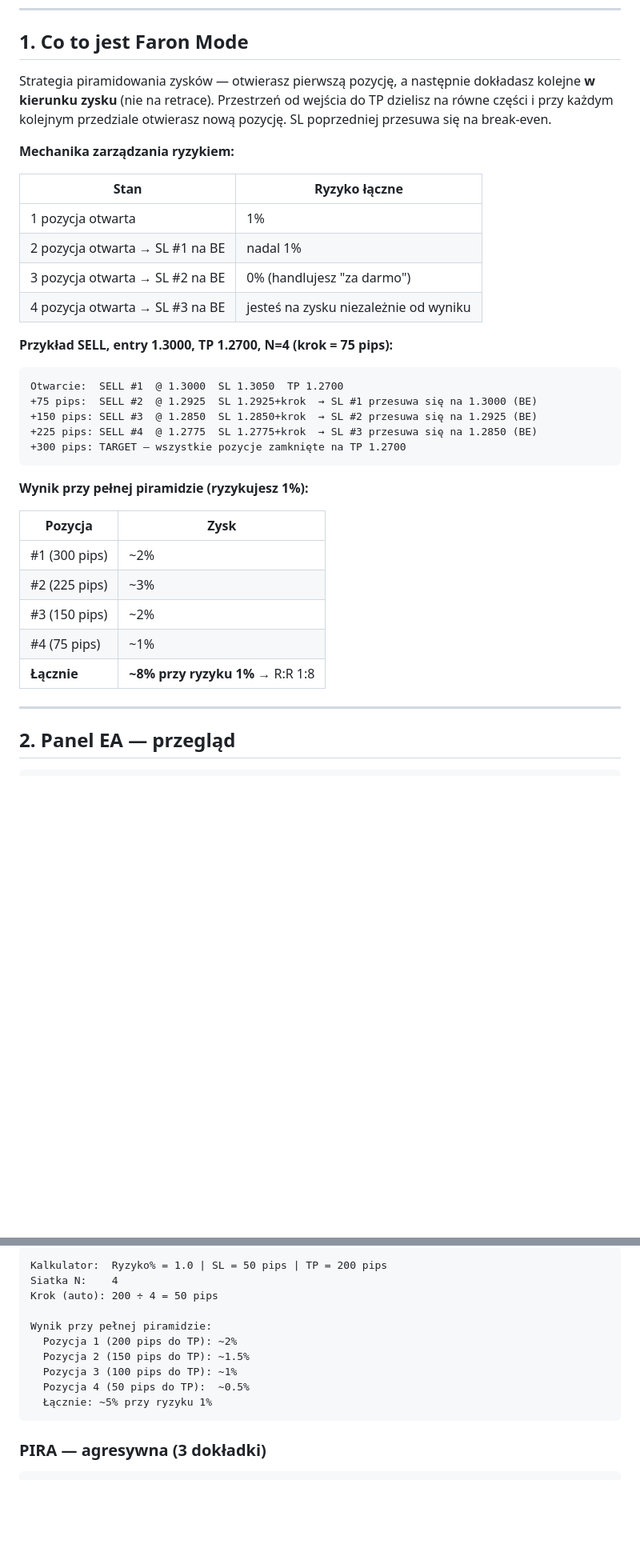
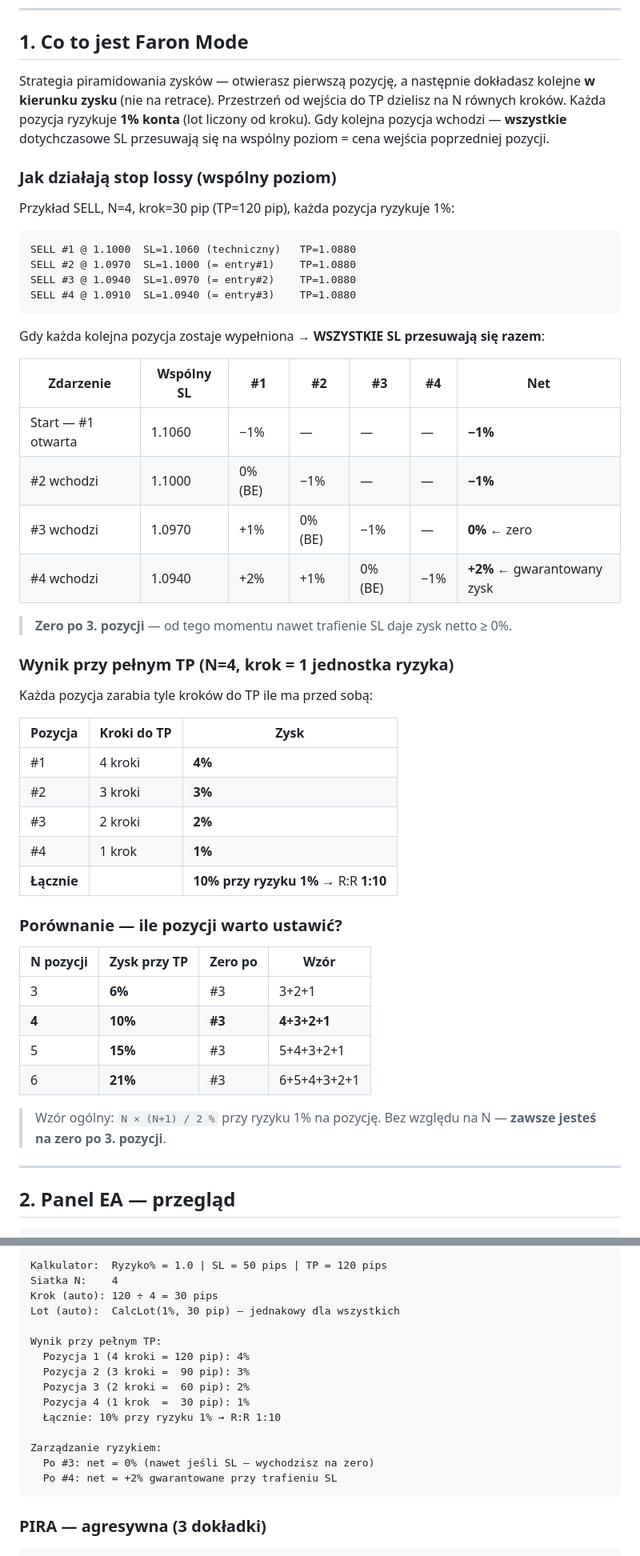
Before and after one commit to dominskipatryk-lgtm/traderlogjournal, a Markdown page: wskazniki/PIRAMIDOWANIE_INSTRUKCJA.md, 2 parts joined by grey strips. Shown at 80% size. Rendered like a GitHub page; blank space fills up the shorter version.

Commit message:
docs: aktualizacja instrukcji — mechanika wspólnego SL i tabele zysku
Sekcja 1: tabela net risk po każdej pozycji, tabela TP wynik N=3..6
Sekcja 4: poprawiony opis lotów (krok), wspólny SL, przykład 1:10
Sekcja 10: zaktualizowany przykład Faron 1:10

Co-Authored-By: Claude Sonnet 4.6 <noreply@anthropic.com>

````diff
--- a/wskazniki/PIRAMIDOWANIE_INSTRUKCJA.md
+++ b/wskazniki/PIRAMIDOWANIE_INSTRUKCJA.md
@@ -20,36 +20,53 @@
 
 ## 1. Co to jest Faron Mode
 
-Strategia piramidowania zysków — otwierasz pierwszą pozycję, a następnie dokładasz kolejne **w kierunku zysku** (nie na retrace). Przestrzeń od wejścia do TP dzielisz na równe części i przy każdym kolejnym przedziale otwierasz nową pozycję. SL poprzedniej przesuwa się na break-even.
+Strategia piramidowania zysków — otwierasz pierwszą pozycję, a następnie dokładasz kolejne **w kierunku zysku** (nie na retrace). Przestrzeń od wejścia do TP dzielisz na N równych kroków. Każda pozycja ryzykuje **1% konta** (lot liczony od kroku). Gdy kolejna pozycja wchodzi — **wszystkie** dotychczasowe SL przesuwają się na wspólny poziom = cena wejścia poprzedniej pozycji.
 
-**Mechanika zarządzania ryzykiem:**
+### Jak działają stop lossy (wspólny poziom)
 
-| Stan | Ryzyko łączne |
-|---|---|
-| 1 pozycja otwarta | 1% |
-| 2 pozycja otwarta → SL #1 na BE | nadal 1% |
-| 3 pozycja otwarta → SL #2 na BE | 0% (handlujesz "za darmo") |
-| 4 pozycja otwarta → SL #3 na BE | jesteś na zysku niezależnie od wyniku |
-
-**Przykład SELL, entry 1.3000, TP 1.2700, N=4 (krok = 75 pips):**
+Przykład SELL, N=4, krok=30 pip (TP=120 pip), każda pozycja ryzykuje 1%:
 
 ```
-Otwarcie:  SELL #1  @ 1.3000  SL 1.3050  TP 1.2700
-+75 pips:  SELL #2  @ 1.2925  SL 1.2925+krok  → SL #1 przesuwa się na 1.3000 (BE)
-+150 pips: SELL #3  @ 1.2850  SL 1.2850+krok  → SL #2 przesuwa się na 1.2925 (BE)
-+225 pips: SELL #4  @ 1.2775  SL 1.2775+krok  → SL #3 przesuwa się na 1.2850 (BE)
-+300 pips: TARGET — wszystkie pozycje zamknięte na TP 1.2700
+SELL #1 @ 1.1000  SL=1.1060 (techniczny)   TP=1.0880
+SELL #2 @ 1.0970  SL=1.1000 (= entry#1)    TP=1.0880
+SELL #3 @ 1.0940  SL=1.0970 (= entry#2)    TP=1.0880
+SELL #4 @ 1.0910  SL=1.0940 (= entry#3)    TP=1.0880
 ```
 
-**Wynik przy pełnej piramidzie (ryzykujesz 1%):**
+Gdy każda kolejna pozycja zostaje wypełniona → **WSZYSTKIE SL przesuwają się razem**:
 
-| Pozycja | Zysk |
-|---|---|
-| #1 (300 pips) | ~2% |
-| #2 (225 pips) | ~3% |
-| #3 (150 pips) | ~2% |
-| #4 (75 pips) | ~1% |
-| **Łącznie** | **~8% przy ryzyku 1%** → R:R 1:8 |
+| Zdarzenie | Wspólny SL | #1 | #2 | #3 | #4 | Net |
+|---|---|---|---|---|---|---|
+| Start — #1 otwarta | 1.1060 | −1% | — | — | — | **−1%** |
+| #2 wchodzi | 1.1000 | 0% (BE) | −1% | — | — | **−1%** |
+| #3 wchodzi | 1.0970 | +1% | 0% (BE) | −1% | — | **0%** ← zero |
+| #4 wchodzi | 1.0940 | +2% | +1% | 0% (BE) | −1% | **+2%** ← gwarantowany zysk |
+
+> **Zero po 3. pozycji** — od tego momentu nawet trafienie SL daje zysk netto ≥ 0%.
+
+### Wynik przy pełnym TP (N=4, krok = 1 jednostka ryzyka)
+
+Każda pozycja zarabia tyle kroków do TP ile ma przed sobą:
+
+| Pozycja | Kroki do TP | Zysk |
+|---|---|---|
+| #1 | 4 kroki | **4%** |
+| #2 | 3 kroki | **3%** |
+| #3 | 2 kroki | **2%** |
+| #4 | 1 krok | **1%** |
+| **Łącznie** | | **10% przy ryzyku 1%** → R:R **1:10** |
+
+### Porównanie — ile pozycji warto ustawić?
+
+| N pozycji | Zysk przy TP | Zero po | Wzór |
+|---|---|---|---|
+| 3 | **6%** | #3 | 3+2+1 |
+| **4** | **10%** | **#3** | **4+3+2+1** |
+| 5 | **15%** | #3 | 5+4+3+2+1 |
+| 6 | **21%** | #3 | 6+5+4+3+2+1 |
+
+> Wzór ogólny: `N × (N+1) / 2 %` przy ryzyku 1% na pozycję.
+> Bez względu na N — **zawsze jesteś na zero po 3. pozycji**.
 
 ---
 
@@ -254,15 +272,20 @@ Ustawiasz je raz w parametrach EA (dwuklik na EA → Inputs):
 
 ```
-Kalkulator:  Ryzyko% = 1.0 | SL = 50 pips | TP = 200 pips
+Kalkulator:  Ryzyko% = 1.0 | SL = 50 pips | TP = 120 pips
 Siatka N:    4
-Krok (auto): 200 ÷ 4 = 50 pips
+Krok (auto): 120 ÷ 4 = 30 pips
+Lot (auto):  CalcLot(1%, 30 pip) — jednakowy dla wszystkich
 
-Wynik przy pełnej piramidzie:
-  Pozycja 1 (200 pips do TP): ~2%
-  Pozycja 2 (150 pips do TP): ~1.5%
-  Pozycja 3 (100 pips do TP): ~1%
-  Pozycja 4 (50 pips do TP):  ~0.5%
-  Łącznie: ~5% przy ryzyku 1%
+Wynik przy pełnym TP:
+  Pozycja 1 (4 kroki = 120 pip): 4%
+  Pozycja 2 (3 kroki =  90 pip): 3%
+  Pozycja 3 (2 kroki =  60 pip): 2%
+  Pozycja 4 (1 krok  =  30 pip): 1%
+  Łącznie: 10% przy ryzyku 1% → R:R 1:10
+
+Zarządzanie ryzykiem:
+  Po #3: net = 0% (nawet jeśli SL — wychodzisz na zero)
+  Po #4: net = +2% gwarantowane przy trafieniu SL
 ```
 
 ### PIRA — agresywna (3 dokładki)
````
Also changed, not shown: other parts of wskazniki/PIRAMIDOWANIE_INSTRUKCJA.md (+15 -14 lines).
